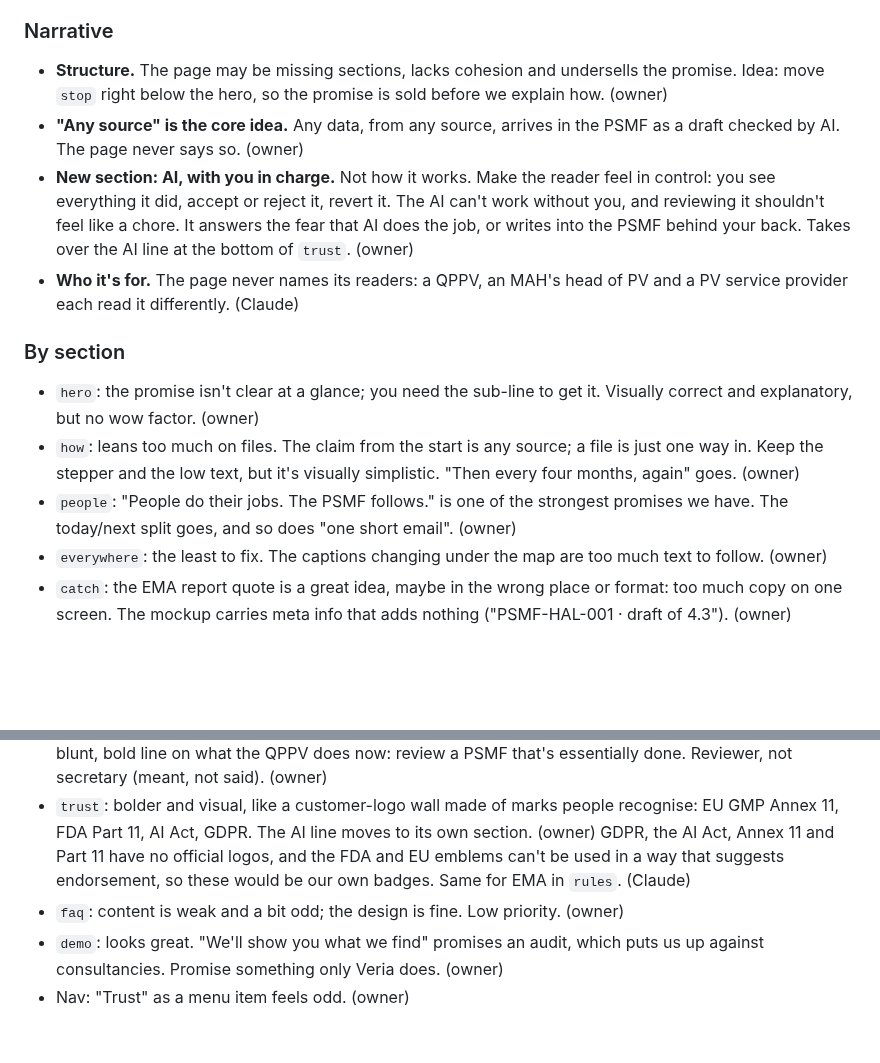
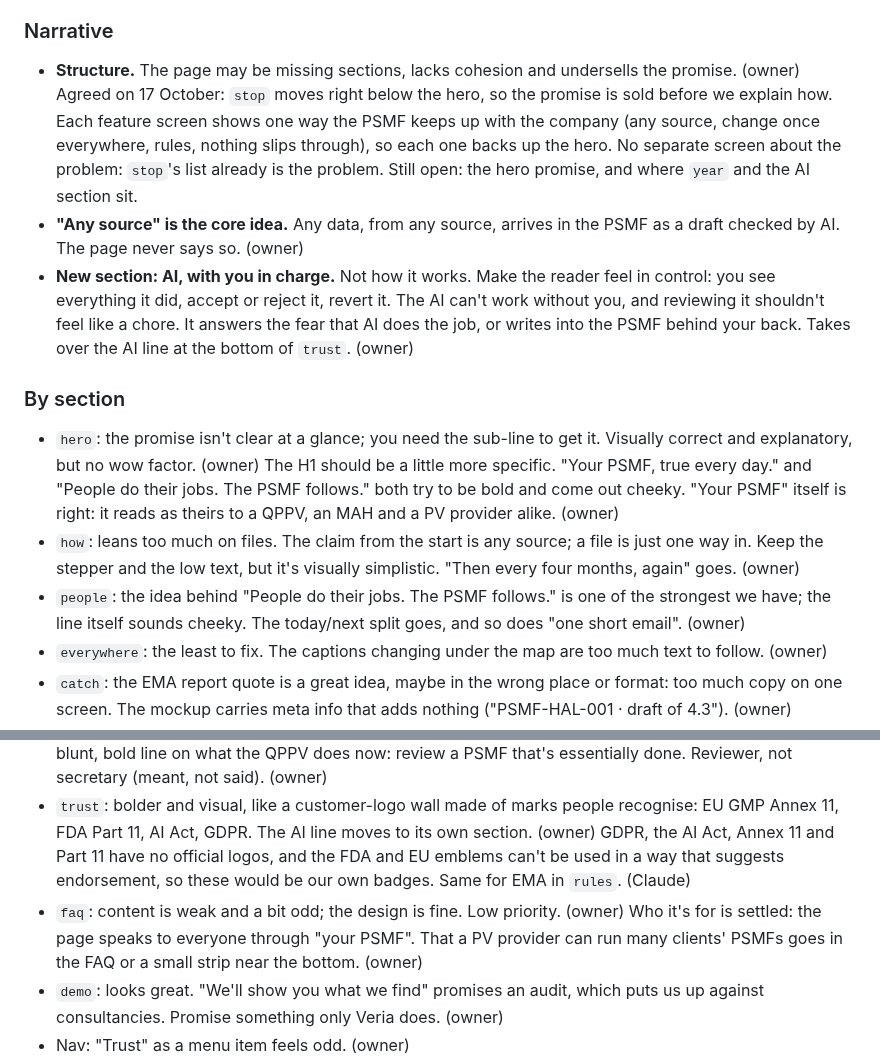
Before and after one commit to igormalchenko/psmf-website, a Markdown page: TODO.md, 2 parts joined by grey strips. Drawn GitHub-style; blank space fills up the shorter version.

Commit message:
TODO: agreed structure changes, who it's for settled, hero H1 note
Co-Authored-By: Claude Opus 5.5 <noreply@anthropic.com>

```diff
--- a/TODO.md
+++ b/TODO.md
@@ -4,22 +4,21 @@
 The whole page is a working draft. Most of this is the owner's first scroll-through on 17 October 2026; items marked (Claude) are Claude's. Next step: settle the narrative (which sections, in what order, one promise each) before any section is rebuilt.
 
 ### Narrative
-- **Structure.** The page may be missing sections, lacks cohesion and undersells the promise. Idea: move `stop` right below the hero, so the promise is sold before we explain how. (owner)
+- **Structure.** The page may be missing sections, lacks cohesion and undersells the promise. (owner) Agreed on 17 October: `stop` moves right below the hero, so the promise is sold before we explain how. Each feature screen shows one way the PSMF keeps up with the company (any source, change once everywhere, rules, nothing slips through), so each one backs up the hero. No separate screen about the problem: `stop`'s list already is the problem. Still open: the hero promise, and where `year` and the AI section sit.
 - **"Any source" is the core idea.** Any data, from any source, arrives in the PSMF as a draft checked by AI. The page never says so. (owner)
 - **New section: AI, with you in charge.** Not how it works. Make the reader feel in control: you see everything it did, accept or reject it, revert it. The AI can't work without you, and reviewing it shouldn't feel like a chore. It answers the fear that AI does the job, or writes into the PSMF behind your back. Takes over the AI line at the bottom of `trust`. (owner)
-- **Who it's for.** The page never names its readers: a QPPV, an MAH's head of PV and a PV service provider each read it differently. (Claude)
 
 ### By section
-- `hero`: the promise isn't clear at a glance; you need the sub-line to get it. Visually correct and explanatory, but no wow factor. (owner)
+- `hero`: the promise isn't clear at a glance; you need the sub-line to get it. Visually correct and explanatory, but no wow factor. (owner) The H1 should be a little more specific. "Your PSMF, true every day." and "People do their jobs. The PSMF follows." both try to be bold and come out cheeky. "Your PSMF" itself is right: it reads as theirs to a QPPV, an MAH and a PV provider alike. (owner)
 - `how`: leans too much on files. The claim from the start is any source; a file is just one way in. Keep the stepper and the low text, but it's visually simplistic. "Then every four months, again" goes. (owner)
-- `people`: "People do their jobs. The PSMF follows." is one of the strongest promises we have. The today/next split goes, and so does "one short email". (owner)
+- `people`: the idea behind "People do their jobs. The PSMF follows." is one of the strongest we have; the line itself sounds cheeky. The today/next split goes, and so does "one short email". (owner)
 - `everywhere`: the least to fix. The captions changing under the map are too much text to follow. (owner)
 - `catch`: the EMA report quote is a great idea, maybe in the wrong place or format: too much copy on one screen. The mockup carries meta info that adds nothing ("PSMF-HAL-001 · draft of 4.3"). (owner)
 - `rules`: the standard for every screen. Headline and sub-line stay as they are. The visual uses the same card for EMA, the PSMF draft and the app; each should look like what it is (EMA in EU colours, the draft like a PSMF). (owner) The "Coming soon" tag would go under the no-split rule. (Claude)
 - `year`: loved, the page's wow factor. Trim the cards a little; they're heavy. The "projects" counter goes; unsure whether to stress signed versions. The feeling to keep: a calendar that knows every friend's birthday and helps you prepare the gifts. (owner)
 - `stop`: the list works. The black "What's still yours" card goes: heavy, and a weak punchline. Instead, one blunt, bold line on what the QPPV does now: review a PSMF that's essentially done. Reviewer, not secretary (meant, not said). (owner)
 - `trust`: bolder and visual, like a customer-logo wall made of marks people recognise: EU GMP Annex 11, FDA Part 11, AI Act, GDPR. The AI line moves to its own section. (owner) GDPR, the AI Act, Annex 11 and Part 11 have no official logos, and the FDA and EU emblems can't be used in a way that suggests endorsement, so these would be our own badges. Same for EMA in `rules`. (Claude)
-- `faq`: content is weak and a bit odd; the design is fine. Low priority. (owner)
+- `faq`: content is weak and a bit odd; the design is fine. Low priority. (owner) Who it's for is settled: the page speaks to everyone through "your PSMF". That a PV provider can run many clients' PSMFs goes in the FAQ or a small strip near the bottom. (owner)
 - `demo`: looks great. "We'll show you what we find" promises an audit, which puts us up against consultancies. Promise something only Veria does. (owner)
 - Nav: "Trust" as a menu item feels odd. (owner)
 - Phone fit: on a 375×812 phone, `hero`, `how` and `catch` run slightly past one screen; the year scroller has long empty stretches between cards. (Claude)
```
